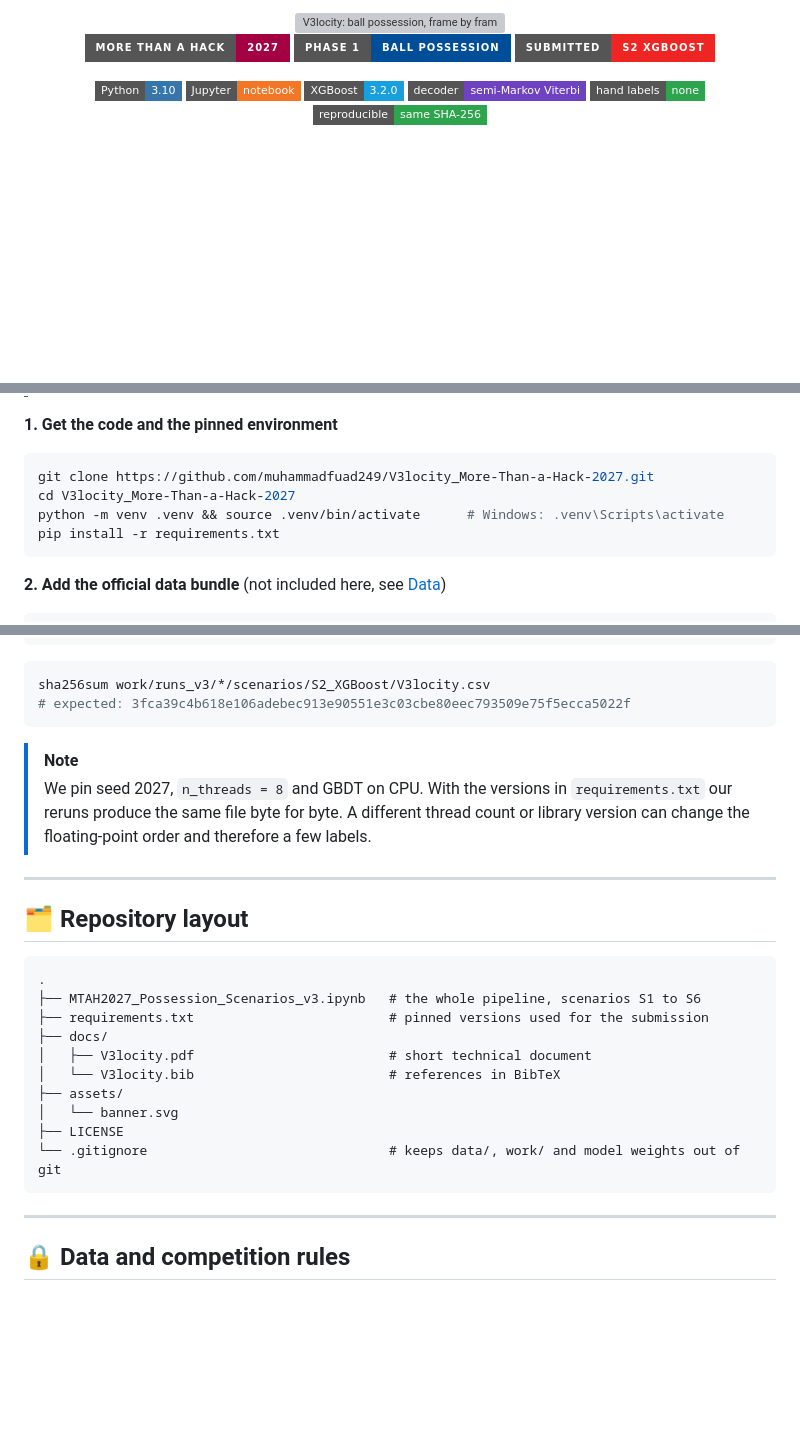
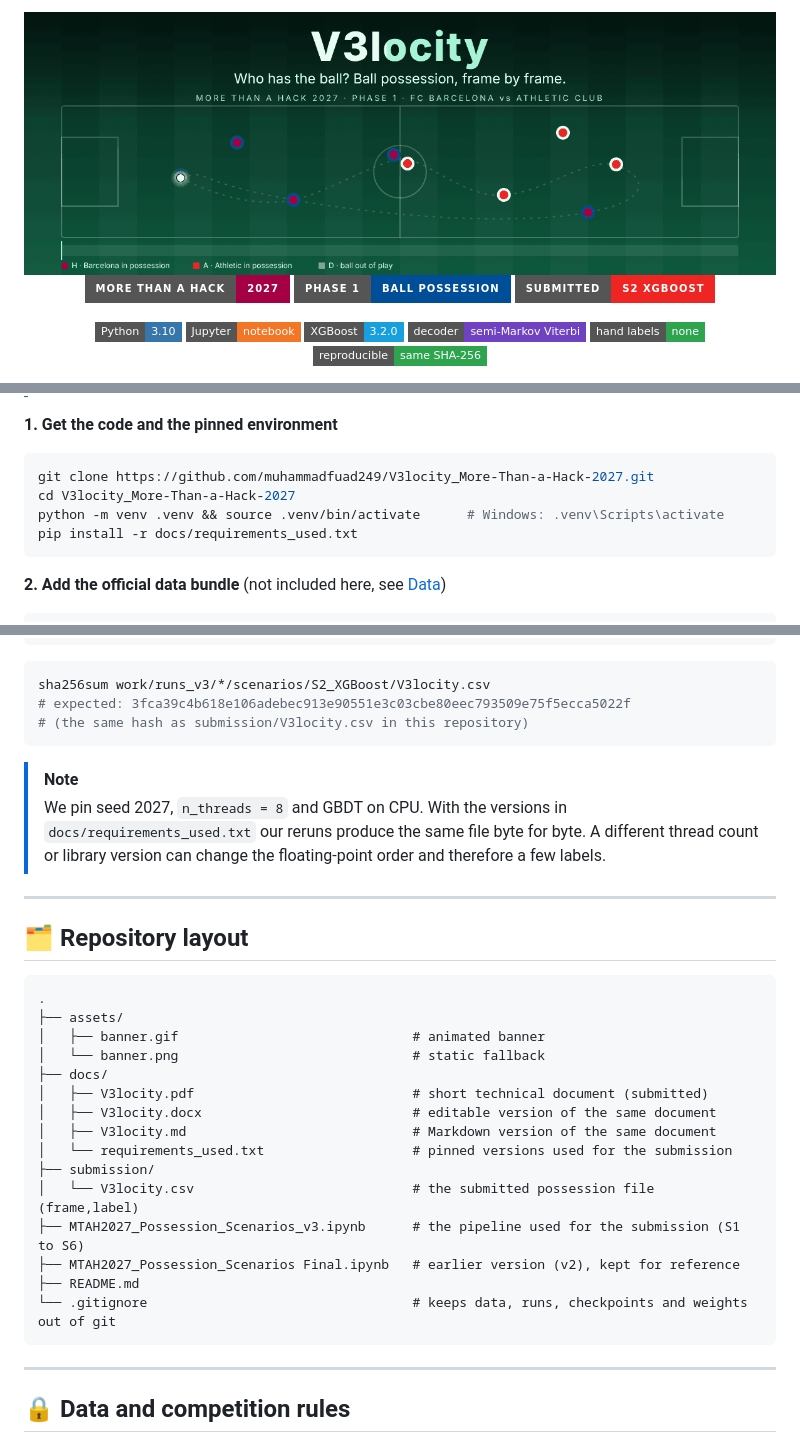
Before and after one commit to muhammadfuad249/V3locity_More-Than-a-Hack-2027, a Markdown page: README.md, 3 parts joined by grey strips. GitHub-like rendering; pictures changed too: assets/banner.gif (added); badges without logos; blank space fills up the shorter version; grey boxes are pictures that could not be loaded.

Commit message:
V3locity - More Than a Hack 2027

````diff
--- a/README.md
+++ b/README.md
@@ -1,6 +1,6 @@
 <div align="center">
 
-<img src="assets/banner.svg" alt="V3locity: ball possession, frame by frame" width="100%"/>
+<img src="assets/banner.gif" alt="V3locity: ball possession, frame by frame" width="100%"/>
 
 <br/>
 
@@ -163,7 +163,7 @@ Since the tracking loses the ball so often, we trained a single-class **YOLO** d
 git clone https://github.com/muhammadfuad249/V3locity_More-Than-a-Hack-2027.git
 cd V3locity_More-Than-a-Hack-2027
 python -m venv .venv && source .venv/bin/activate      # Windows: .venv\Scripts\activate
-pip install -r requirements.txt
+pip install -r docs/requirements_used.txt
 ```
 
 **2. Add the official data bundle** (not included here, see [Data](#-data-and-competition-rules))
@@ -210,10 +210,11 @@ work/runs_v3/<RUN_ID>/scenarios/S2_XGBoost/
 ```bash
 sha256sum work/runs_v3/*/scenarios/S2_XGBoost/V3locity.csv
 # expected: 3fca39c4b618e106adebec913e90551e3c03cbe80eec793509e75f5ecca5022f
+# (the same hash as submission/V3locity.csv in this repository)
 ```
 
 > [!NOTE]
-> We pin seed 2027, `n_threads = 8` and GBDT on CPU. With the versions in `requirements.txt` our reruns produce the same file byte for byte. A different thread count or library version can change the floating-point order and therefore a few labels.
+> We pin seed 2027, `n_threads = 8` and GBDT on CPU. With the versions in `docs/requirements_used.txt` our reruns produce the same file byte for byte. A different thread count or library version can change the floating-point order and therefore a few labels.
 
 ---
 
@@ -221,15 +222,20 @@ sha256sum work/runs_v3/*/scenarios/S2_XGBoost/V3locity.csv
 
 ```text
 .
-├── MTAH2027_Possession_Scenarios_v3.ipynb   # the whole pipeline, scenarios S1 to S6
-├── requirements.txt                         # pinned versions used for the submission
+├── assets/
+│   ├── banner.gif                              # animated banner
+│   └── banner.png                              # static fallback
 ├── docs/
-│   ├── V3locity.pdf                         # short technical document
-│   └── V3locity.bib                         # references in BibTeX
-├── assets/
-│   └── banner.svg
-├── LICENSE
-└── .gitignore                               # keeps data/, work/ and model weights out of git
+│   ├── V3locity.pdf                            # short technical document (submitted)
+│   ├── V3locity.docx                           # editable version of the same document
+│   ├── V3locity.md                             # Markdown version of the same document
+│   └── requirements_used.txt                   # pinned versions used for the submission
+├── submission/
+│   └── V3locity.csv                            # the submitted possession file (frame,label)
+├── MTAH2027_Possession_Scenarios_v3.ipynb      # the pipeline used for the submission (S1 to S6)
+├── MTAH2027_Possession_Scenarios Final.ipynb   # earlier version (v2), kept for reference
+├── README.md
+└── .gitignore                                  # keeps data, runs, checkpoints and weights out of git
 ```
 
 ---
````
Also changed, not shown: other parts of README.md (+1 -1 lines), assets/banner.png (added), 2 other files.
